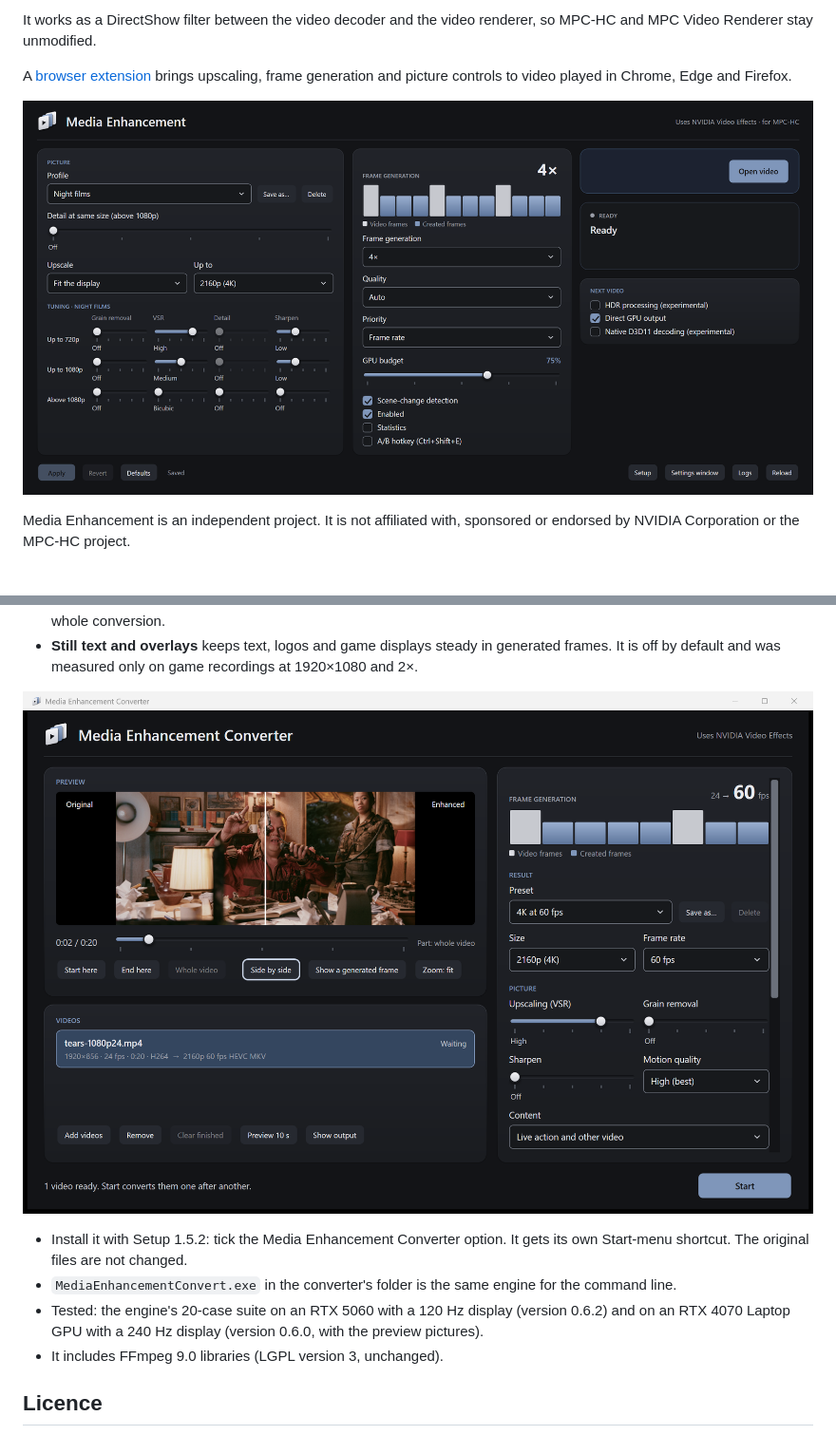
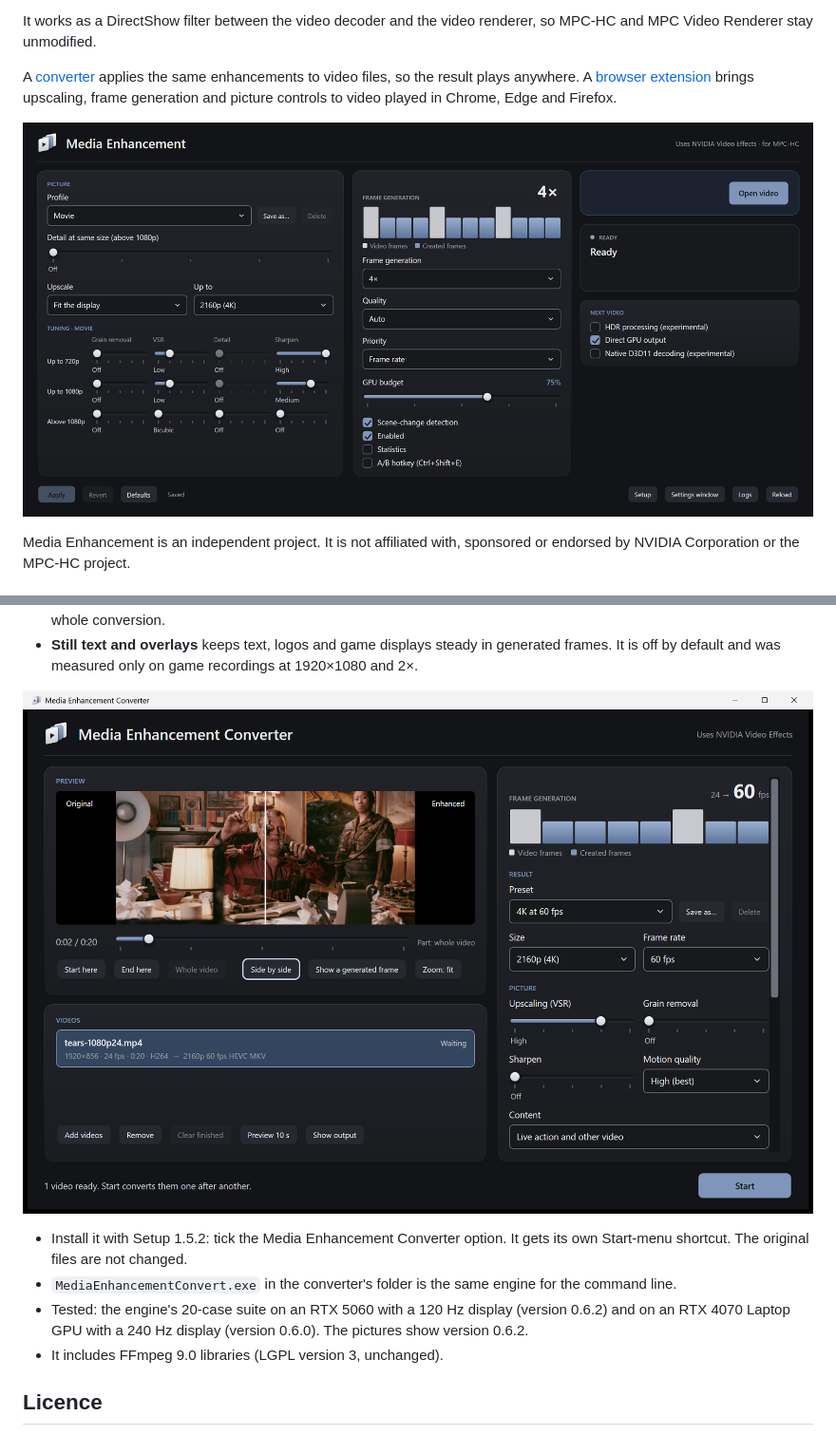
Before and after one commit to FHD81/media-enhancement, a Markdown page: README.md, 2 parts joined by grey strips. Shown at 95% size. GitHub-like rendering; pictures changed too: docs/images/control-center.png, docs/images/converter-split.png.

```diff
--- a/README.md
+++ b/README.md
@@ -9,7 +9,7 @@ Media Enhancement improves video playback in MPC-HC on PCs with an NVIDIA RTX gr
 
 It works as a DirectShow filter between the video decoder and the video renderer, so MPC-HC and MPC Video Renderer stay unmodified.
 
-A [browser extension](#browser-extension) brings upscaling, frame generation and picture controls to video played in Chrome, Edge and Firefox.
+A [converter](#converter) applies the same enhancements to video files, so the result plays anywhere. A [browser extension](#browser-extension) brings upscaling, frame generation and picture controls to video played in Chrome, Edge and Firefox.
 
 ![The Media Enhancement control center](docs/images/control-center.png)
 
@@ -162,7 +163,7 @@ A preview. It converts a video file to a new file with the same enhancements (up
 
 - Install it with Setup 1.5.2: tick the Media Enhancement Converter option. It gets its own Start-menu shortcut. The original files are not changed.
 - `MediaEnhancementConvert.exe` in the converter's folder is the same engine for the command line.
-- Tested: the engine's 20-case suite on an RTX 5060 with a 120 Hz display (version 0.6.2) and on an RTX 4070 Laptop GPU with a 240 Hz display (version 0.6.0, with the preview pictures).
+- Tested: the engine's 20-case suite on an RTX 5060 with a 120 Hz display (version 0.6.2) and on an RTX 4070 Laptop GPU with a 240 Hz display (version 0.6.0). The pictures show version 0.6.2.
 - It includes FFmpeg 9.0 libraries (LGPL version 3, unchanged).
 
 ## Licence
```
Also changed, not shown: other parts of README.md (+3 -2 lines), docs/images/converter.png, docs/images/mpc-menu.png, docs/images/settings-panel.png.
